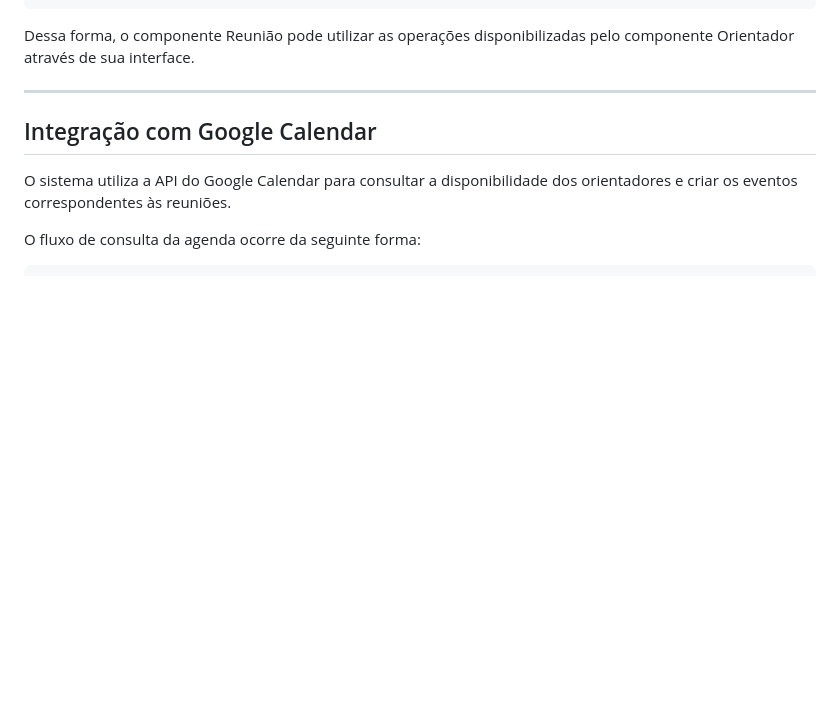
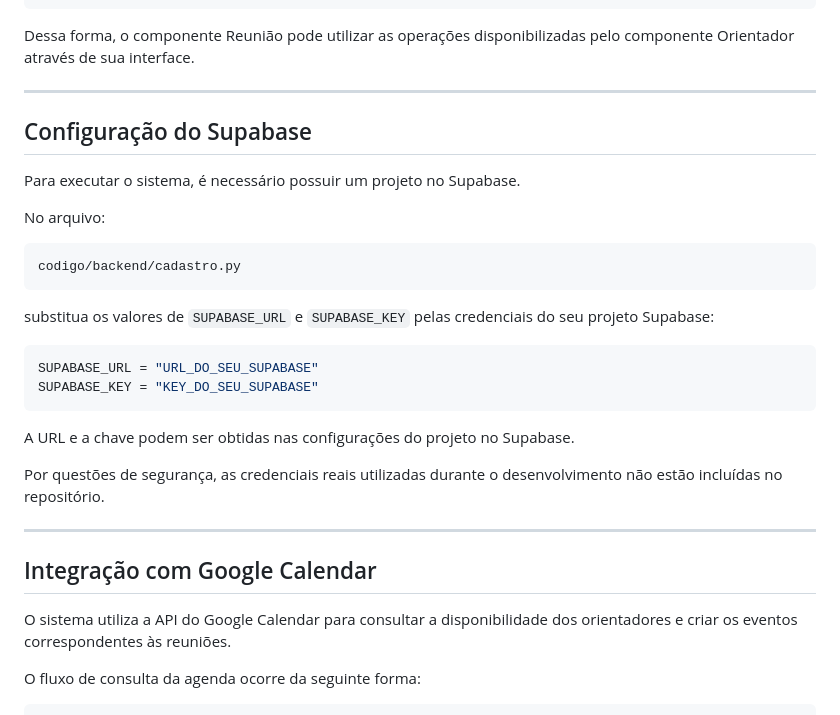
Before and after one commit to OrlandoOnabe/ArtemisBlanck, a Markdown page: README.md, the part around the change. GitHub-like rendering; blank space fills up the shorter version.

````diff
--- a/README.md
+++ b/README.md
@@ -71,6 +71,31 @@ componente_reuniao = Reuniao(componente_orientador)
 Dessa forma, o componente Reunião pode utilizar as operações disponibilizadas pelo componente Orientador através de sua interface.
 
 ---
+
+## Configuração do Supabase
+
+Para executar o sistema, é necessário possuir um projeto no Supabase.
+
+No arquivo:
+
+```text
+codigo/backend/cadastro.py
+```
+
+substitua os valores de `SUPABASE_URL` e `SUPABASE_KEY` pelas credenciais do seu projeto Supabase:
+
+```python
+SUPABASE_URL = "URL_DO_SEU_SUPABASE"
+SUPABASE_KEY = "KEY_DO_SEU_SUPABASE"
+```
+
+A URL e a chave podem ser obtidas nas configurações do projeto no Supabase.
+
+Por questões de segurança, as credenciais reais utilizadas durante o desenvolvimento não estão incluídas no repositório.
+
+
+---
+
 
 ## Integração com Google Calendar
 
````
